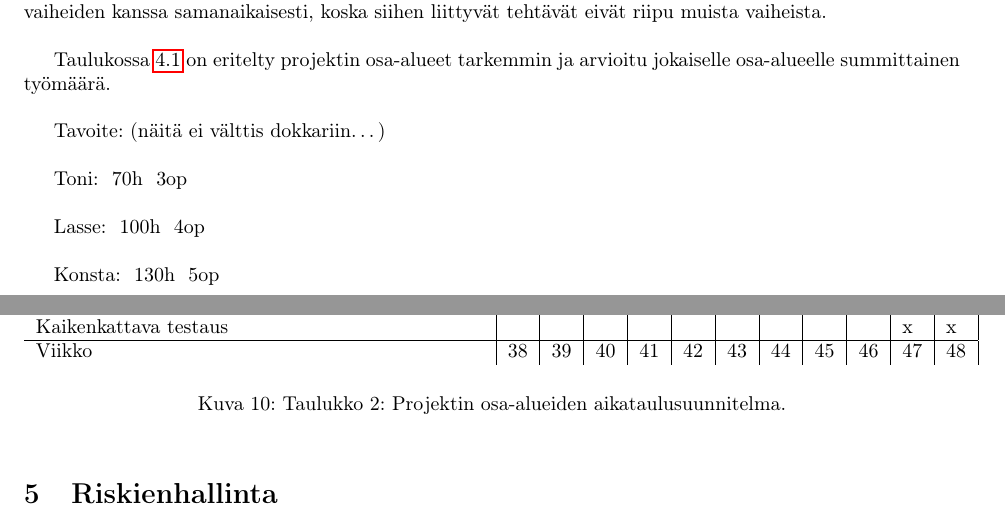
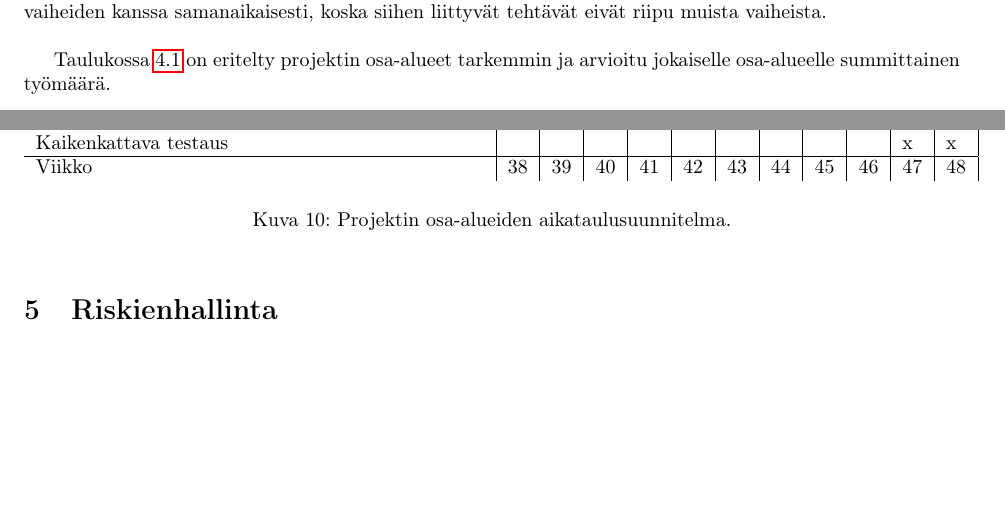
Before and after one commit to sooda/aasiauto, a LaTeX document (docs/plan/plan.tex): two parts of pages 12 and 14 of 15 before the commit and two parts of pages 12 and 13 of 14 after it, joined at a grey line, cut so that both start at the same text, the shorter picture padded with empty space. Compiled offline with pdfLaTeX.

Commit message:
Projektiplanin viilausta

```diff
--- a/docs/plan/plan.tex
+++ b/docs/plan/plan.tex
@@ -289,14 +289,6 @@ Taulukossa \ref{fig:osaalueet} on eritelty projektin osa-alueet tarkemmin ja arv
 	\caption{Projektin osa-alueet, niiden vastuuhenkilöt, riippuvuudet ja arvioidut työmäärät.}
 \end{figure}
 
-Tavoite: (näitä ei välttis dokkariin…)
-
-Toni: ~70h ~3op
-
-Lasse: ~100h ~4op
-
-Konsta: ~130h ~5op
-
 \subsection{Ajankäyttöarvio ja aikataulutus}
 
 Alkuperäisen projektikuvauksen mukaan työstä oli tarkoitus saada 4 opintopistettä per henkilö. Työ oli lisäksi tarkoitettu vain kahdelle henkilölle. Nyt ryhmässämme on kolme henkilöä, mutta työtä kuulemma riittää niin paljon kun halutaan, eli kaikille todennäköisesti riittää tekemistä. Opintopisteiden suhteen lähdetään liikkeelle siitä, että Konsta olisi ottamassa projektista muita vähän suuremman osan, siten että hänen osuutensa vastaisi suurin piirtein 5 opintopistettä. Lasselle pyritään jakamaan noin 4 opintopisteen suuruinen osuus ja Tonille 3 opintopistettä.
@@ -373,7 +365,7 @@ Taulukossa \ref{fig:aikataulu} on esitettynä tehtävien suunniteltu aikataulutu
 		Viikko & 38 & 39 & 40 & 41 & 42 & 43 & 44 & 45 & 46 & 47 & 48
 	\end{tabular}
 	\label{fig:aikataulu}
-	\caption{Taulukko 2: Projektin osa-alueiden aikataulusuunnitelma.}
+	\caption{Projektin osa-alueiden aikataulusuunnitelma.}
 \end{figure}
 
 \section{Riskienhallinta}
```
